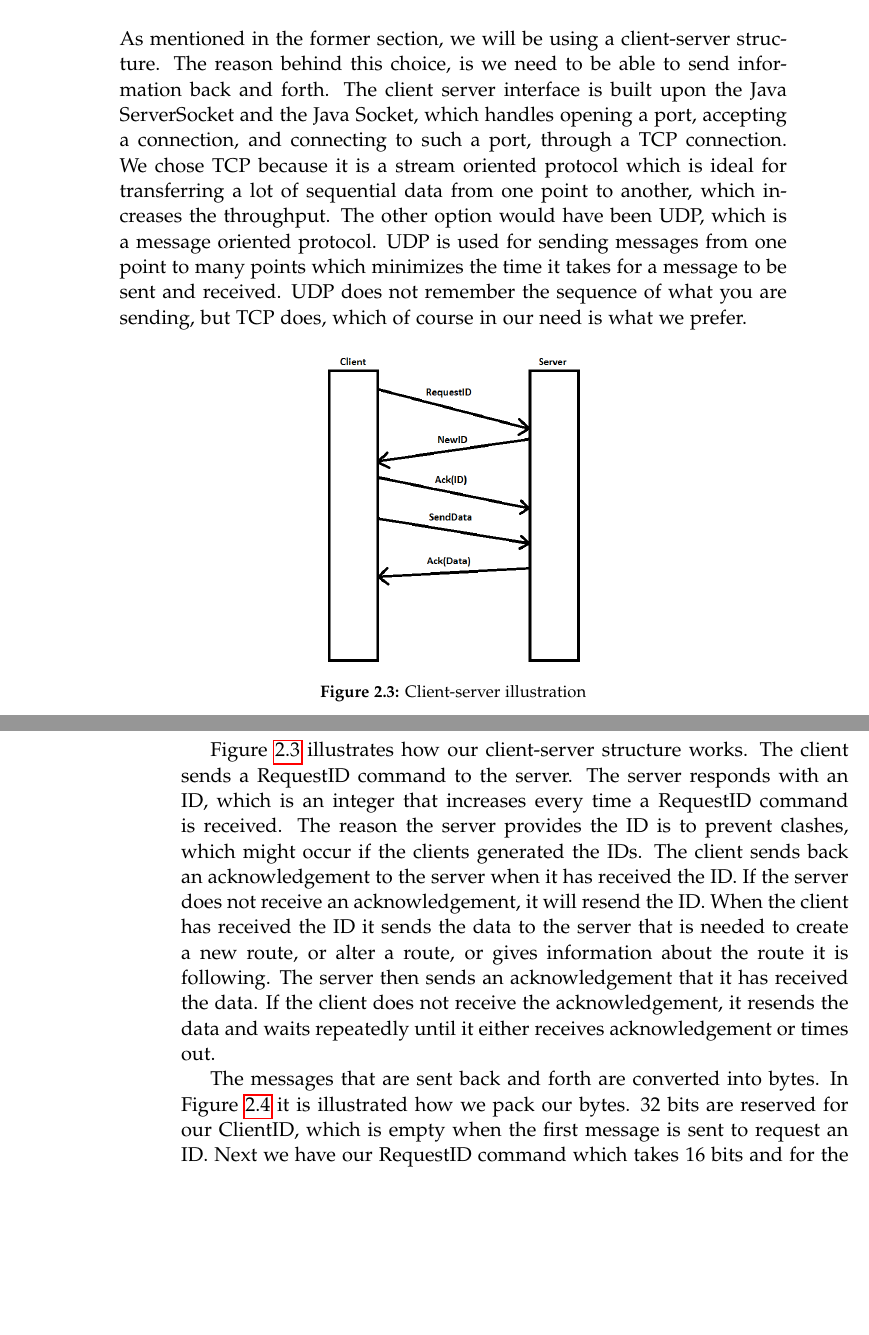
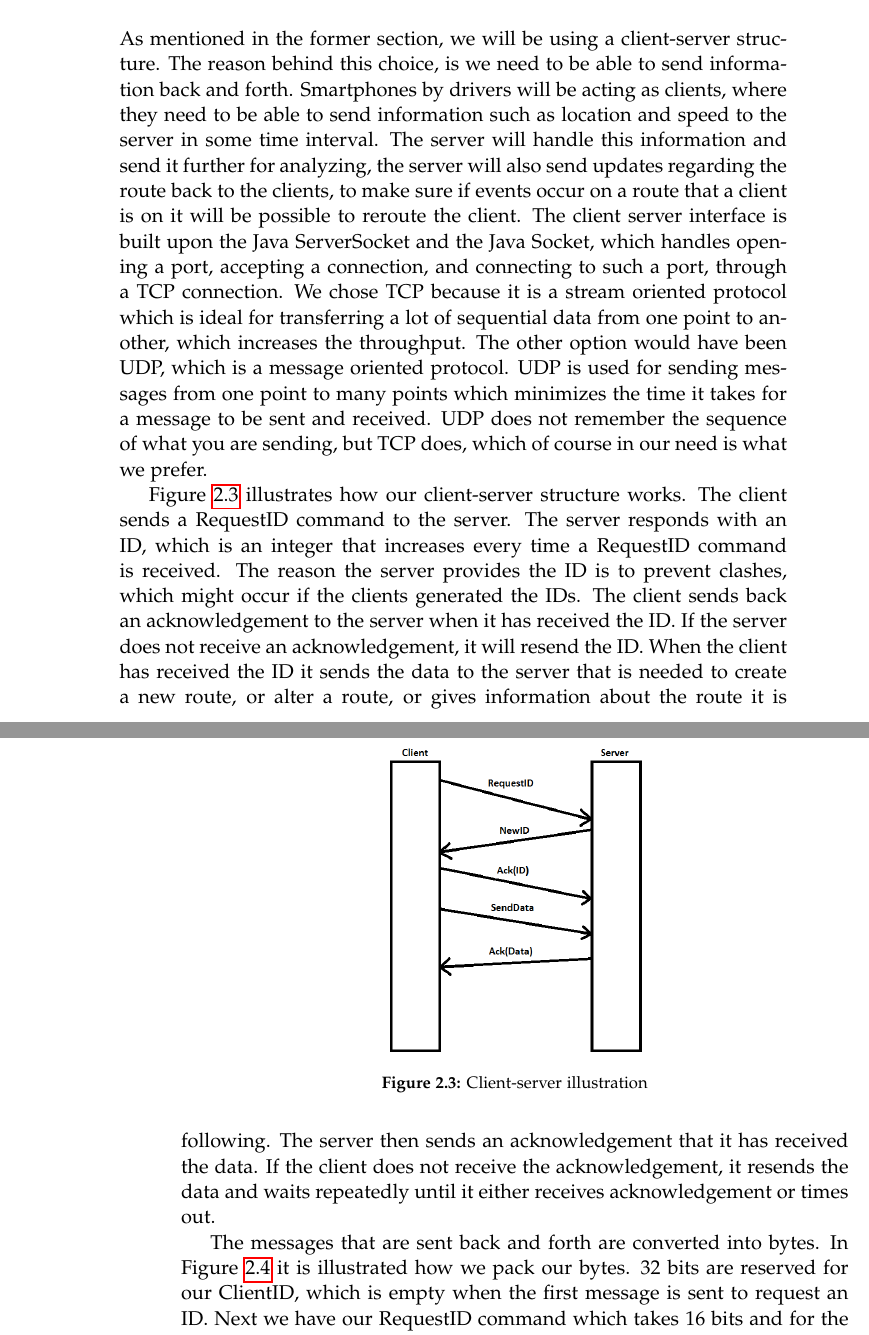
Before and after one commit to MortenRP/P5, a LaTeX thesis (report/master.tex, which reads report/sections/client-server.tex): two parts of pages 25 and 26 of 37, joined at a grey line, cut so that both start at the same text, the shorter picture padded with empty space. Compiled offline with pdfLaTeX.

Commit message:
Added more precise intro to client server

```diff
--- a/report/sections/client-server.tex
+++ b/report/sections/client-server.tex
@@ -1,5 +1,5 @@
 \section{Client-server communication}
-As mentioned in the former section, we will be using a client-server structure. The reason behind this choice, is we need to be able to send information back and forth.
+As mentioned in the former section, we will be using a client-server structure. The reason behind this choice, is we need to be able to send information back and forth. Smartphones by drivers will be acting as clients, where they need to be able to send information such as location and speed to the server in some time interval. The server will handle this information and send it further for analyzing, the server will also send updates regarding the route back to the clients, to make sure if events occur on a route that a client is on it will be possible to reroute the client.
 The client server interface is built upon the Java ServerSocket and the Java Socket, which handles opening a port, accepting a connection, and connecting to such a port, through a TCP connection.
 We chose TCP because it is a stream oriented protocol which is ideal for transferring a lot of sequential data from one point to another, which increases the throughput. The other option would have been UDP, which is a message oriented protocol. UDP is used for sending messages from one point to many points which minimizes the time it takes for a message to be sent and received. UDP does not remember the sequence of what you are sending, but TCP does, which of course in our need is what we prefer.
 
```
